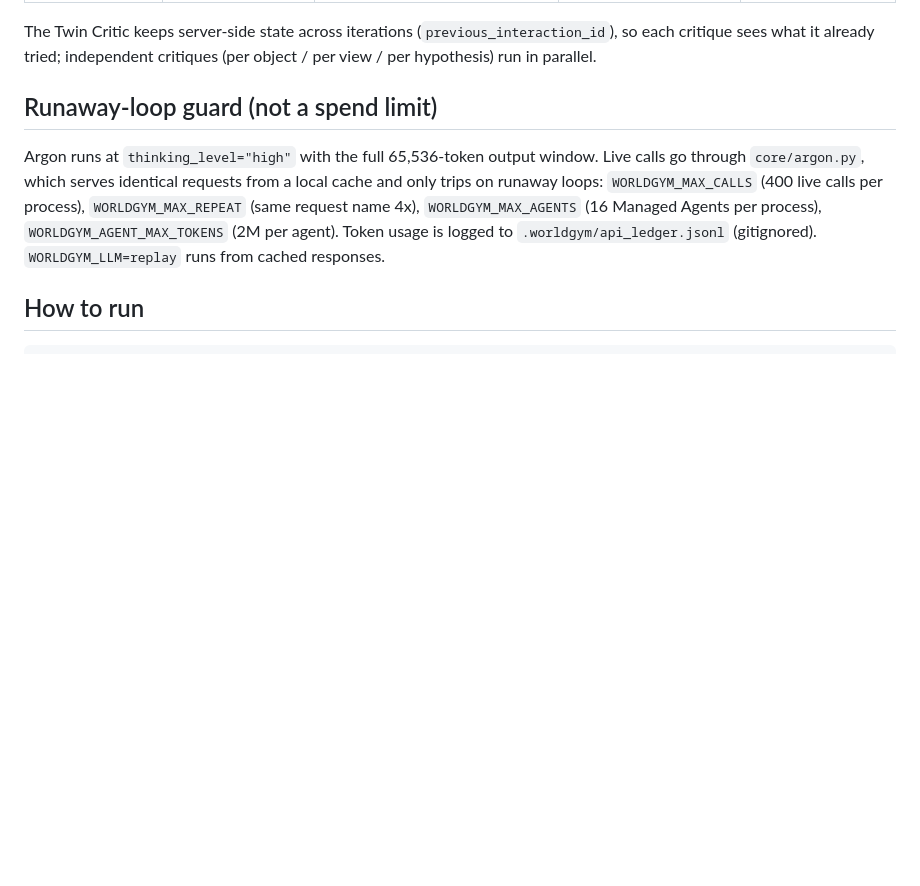
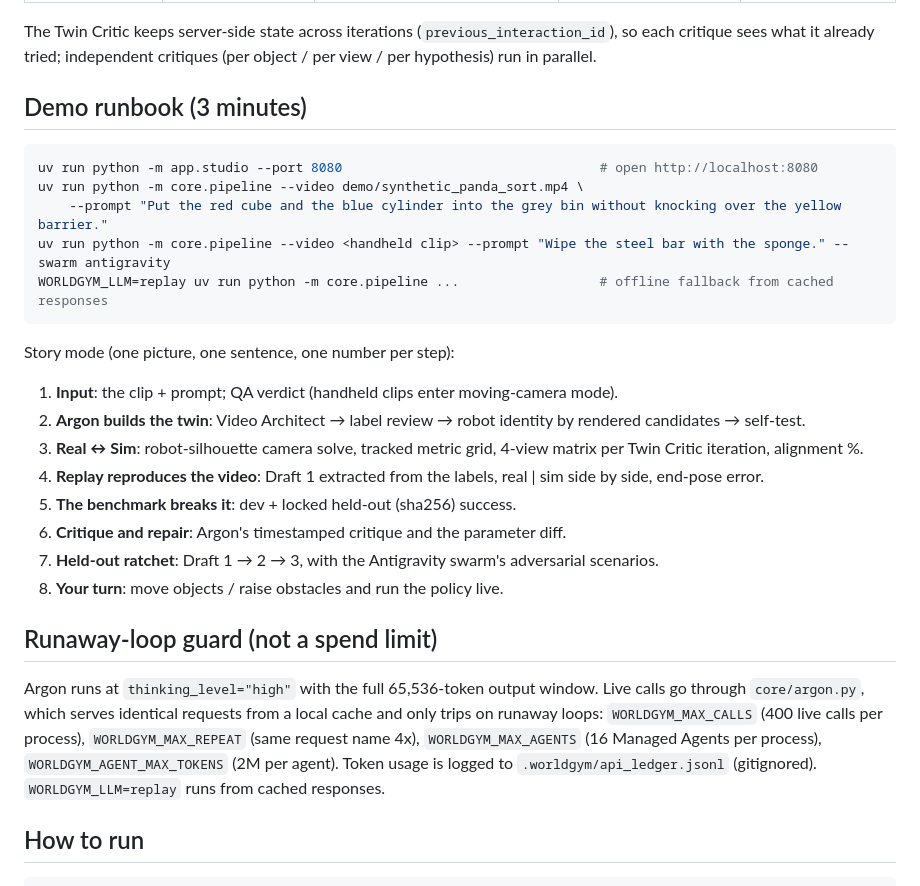
Before and after one commit to RITIK-12/WorldGym, a Markdown page: docs/PROGRESS.md, the part around the change. Drawn GitHub-style; blank space fills up the shorter version.

Commit message:
Progress log: demo runbook
Co-Authored-By: Claude Opus 5.5 <noreply@anthropic.com>

````diff
--- a/docs/PROGRESS.md
+++ b/docs/PROGRESS.md
@@ -67,6 +67,27 @@ a numeric verification signal it is judged by (never another model's opinion).
 
 The Twin Critic keeps server-side state across iterations (`previous_interaction_id`), so each critique sees what it
 already tried; independent critiques (per object / per view / per hypothesis) run in parallel.
+
+## Demo runbook (3 minutes)
+
+```bash
+uv run python -m app.studio --port 8080                                 # open http://localhost:8080
+uv run python -m core.pipeline --video demo/synthetic_panda_sort.mp4 \
+    --prompt "Put the red cube and the blue cylinder into the grey bin without knocking over the yellow barrier."
+uv run python -m core.pipeline --video <handheld clip> --prompt "Wipe the steel bar with the sponge." --swarm antigravity
+WORLDGYM_LLM=replay uv run python -m core.pipeline ...                  # offline fallback from cached responses
+```
+
+Story mode (one picture, one sentence, one number per step):
+1. **Input**: the clip + prompt; QA verdict (handheld clips enter moving-camera mode).
+2. **Argon builds the twin**: Video Architect → label review → robot identity by rendered candidates → self-test.
+3. **Real ↔ Sim**: robot-silhouette camera solve, tracked metric grid, 4-view matrix per Twin Critic iteration,
+   alignment %.
+4. **Replay reproduces the video**: Draft 1 extracted from the labels, real | sim side by side, end-pose error.
+5. **The benchmark breaks it**: dev + locked held-out (sha256) success.
+6. **Critique and repair**: Argon's timestamped critique and the parameter diff.
+7. **Held-out ratchet**: Draft 1 → 2 → 3, with the Antigravity swarm's adversarial scenarios.
+8. **Your turn**: move objects / raise obstacles and run the policy live.
 
 ## Runaway-loop guard (not a spend limit)
 
````
